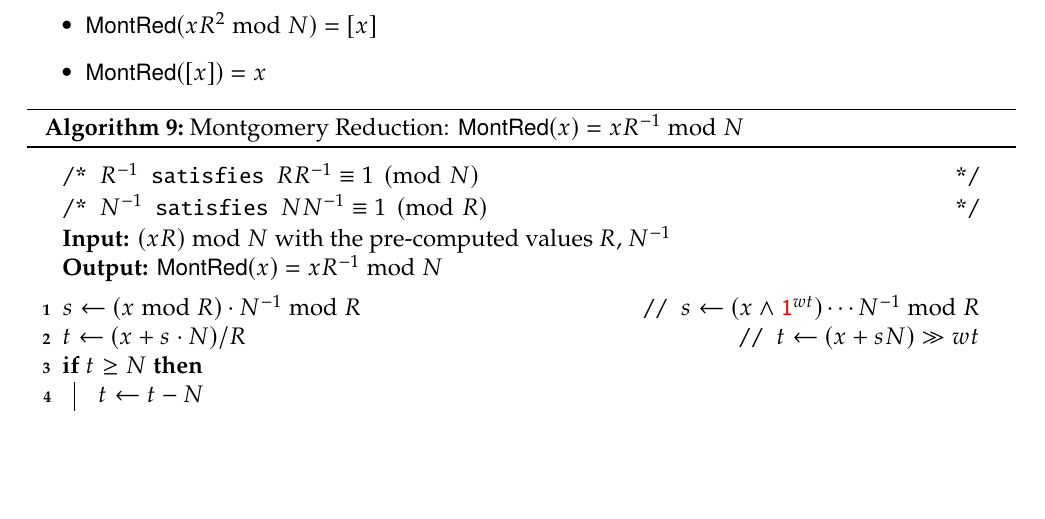
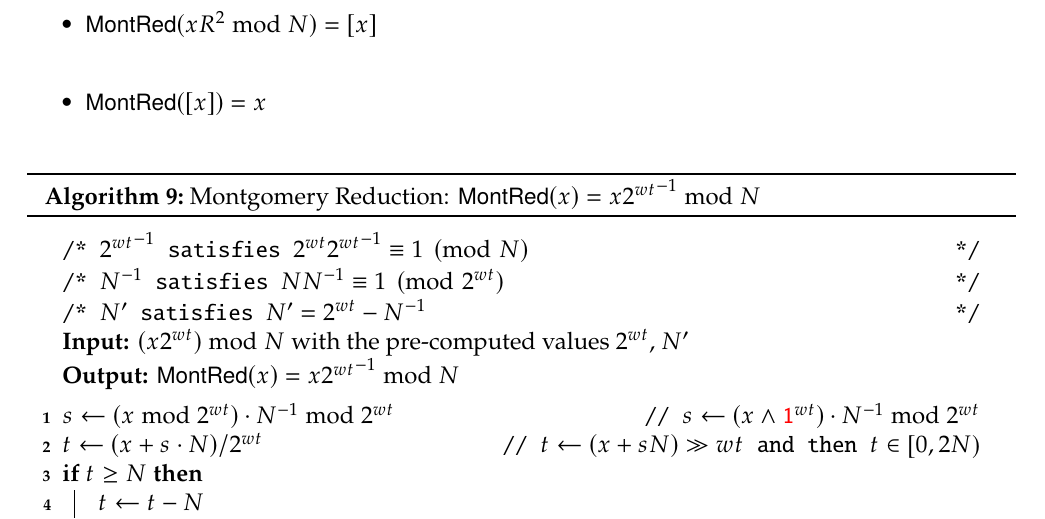
Before and after one commit to Hacker-Code-J/Elliptic_Curve_Crypto, a LaTeX thesis (doc/ECC_DevNote_Main.tex, which reads doc/chapters/ecc_ch1_red.tex): part of page 29 of 49, cut so that both start at the same text, the shorter picture padded with empty space. The pictures show the PDF file doc/ECC_DevNote_Main.pdf that the author committed with the source.

Commit message:
Desktop240311v1

```diff
--- a/doc/chapters/ecc_ch1_red.tex
+++ b/doc/chapters/ecc_ch1_red.tex
@@ -320,11 +320,12 @@ Define a mapping \textbf{Montgomery Reduction} $\mathsf{MontRed}:\Z_{NR}\to\Z_{N
 \BlankLine
-\Comment{$R^{-1}$ satisfies $RR^{-1}\equiv 1\pmod N$}
-\Comment{$N^{-1}$ satisfies $NN^{-1}\equiv 1\pmod R$}
-\KwIn{$(xR)\bmod N$ with the pre-computed values $R$, $N^{-1}$}
-\KwOut{$\MontRed(x)=xR^{-1}\bmod N$}
+\Comment{${2^{wt}}^{-1}$ satisfies ${2^{wt}}{2^{wt}}^{-1}\equiv 1\pmod N$}
+\Comment{$N^{-1}$ satisfies $NN^{-1}\equiv 1\pmod {2^{wt}}$}
+\Comment{$N'$ satisfies $N'={2^{wt}}-N^{-1}$}
+\KwIn{$(x{2^{wt}})\bmod N$ with the pre-computed values ${2^{wt}}$, $N'$}
+\KwOut{$\MontRed(x)=x{2^{wt}}^{-1}\bmod N$}
 \BlankLine
-$s\gets(x\bmod R)\cdot N^{-1}\bmod R$\tcp*{$s\gets (x\land \one^{wt})\cdots N^{-1}\bmod R$}
-$t\gets(x+s\cdot N) / R$\tcp*{$t\gets (x+sN)\gg wt$}
+$s\gets(x\bmod {2^{wt}})\cdot N^{-1}\bmod {2^{wt}}$\tcp*{$s\gets (x\land \one^{wt})\cdot N^{-1}\bmod {2^{wt}}$}
+$t\gets(x+s\cdot N) / {2^{wt}}$\tcp*{$t\gets (x+sN)\gg wt$ and then $t\in\intco{0,2N}$}
 \If{$t\geq N$}{
 	$t\gets t-N$
 } \Return $t$\;
```
Also changed, not shown: doc/ECC_DevNote_Main.pdf, doc/chapters/ecc_ch1_red.tex (2 more changed lines).
